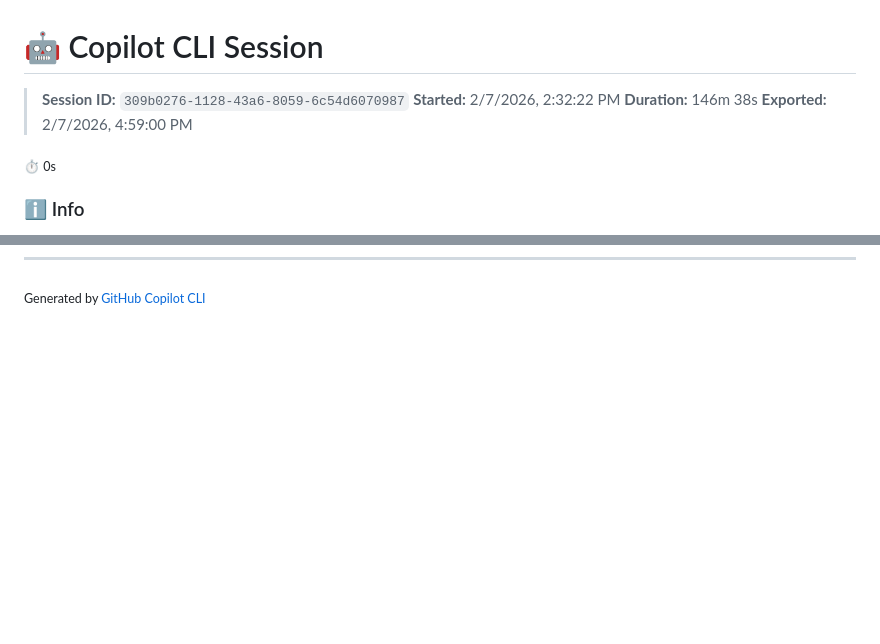
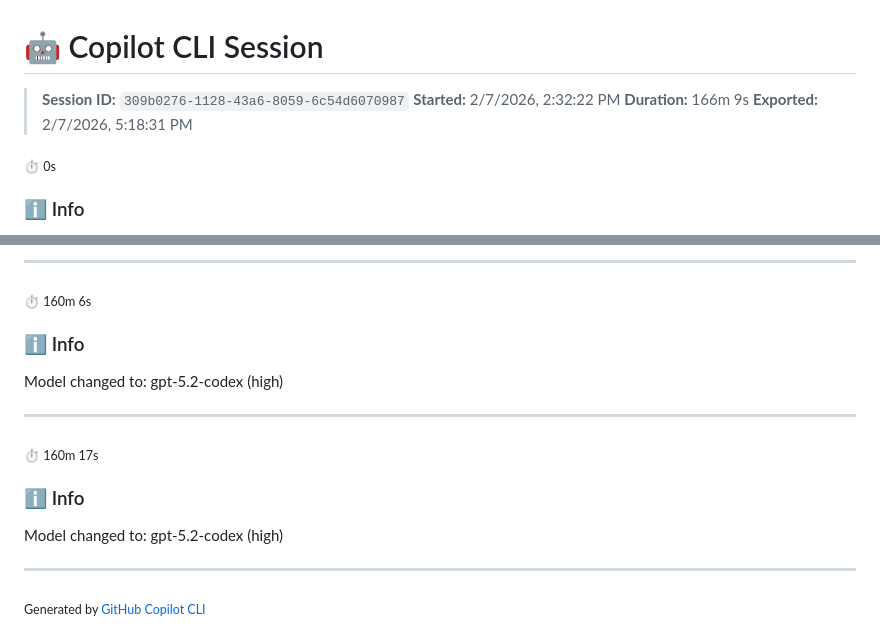
Before and after one commit to albert-kepner/copilot_examples, a Markdown page: hobby_data/copilot-session-309b0276-1128-43a6-8059-6c54d6070987.md, 2 parts joined by grey strips. Drawn GitHub-style; blank space fills up the shorter version.

Commit message:
updated session record file

```diff
--- a/hobby_data/copilot-session-309b0276-1128-43a6-8059-6c54d6070987.md
+++ b/hobby_data/copilot-session-309b0276-1128-43a6-8059-6c54d6070987.md
@@ -2,8 +2,8 @@
 
 > **Session ID:** `309b0276-1128-43a6-8059-6c54d6070987`
 > **Started:** 2/7/2026, 2:32:22 PM
-> **Duration:** 146m 38s
-> **Exported:** 2/7/2026, 4:59:00 PM
+> **Duration:** 166m 9s
+> **Exported:** 2/7/2026, 5:18:31 PM
 
 <sub>⏱️ 0s</sub>
 
@@ -3950 +3970,19 @@ Summary: added a URL column (as a clickable link) before Updated in both the hob
+---
+
+<sub>⏱️ 160m 6s</sub>
+
+### ℹ️ Info
+
+Model changed to: gpt-5.2-codex (high)
+
+---
+
+<sub>⏱️ 160m 17s</sub>
+
+### ℹ️ Info
+
+Model changed to: gpt-5.2-codex (high)
+
+---
+
 <sub>Generated by [GitHub Copilot CLI](https://github.com/features/copilot/cli)</sub>
```
Also changed, not shown: other parts of hobby_data/copilot-session-309b0276-1128-43a6-8059-6c54d6070987.md (+20 -0 lines).
